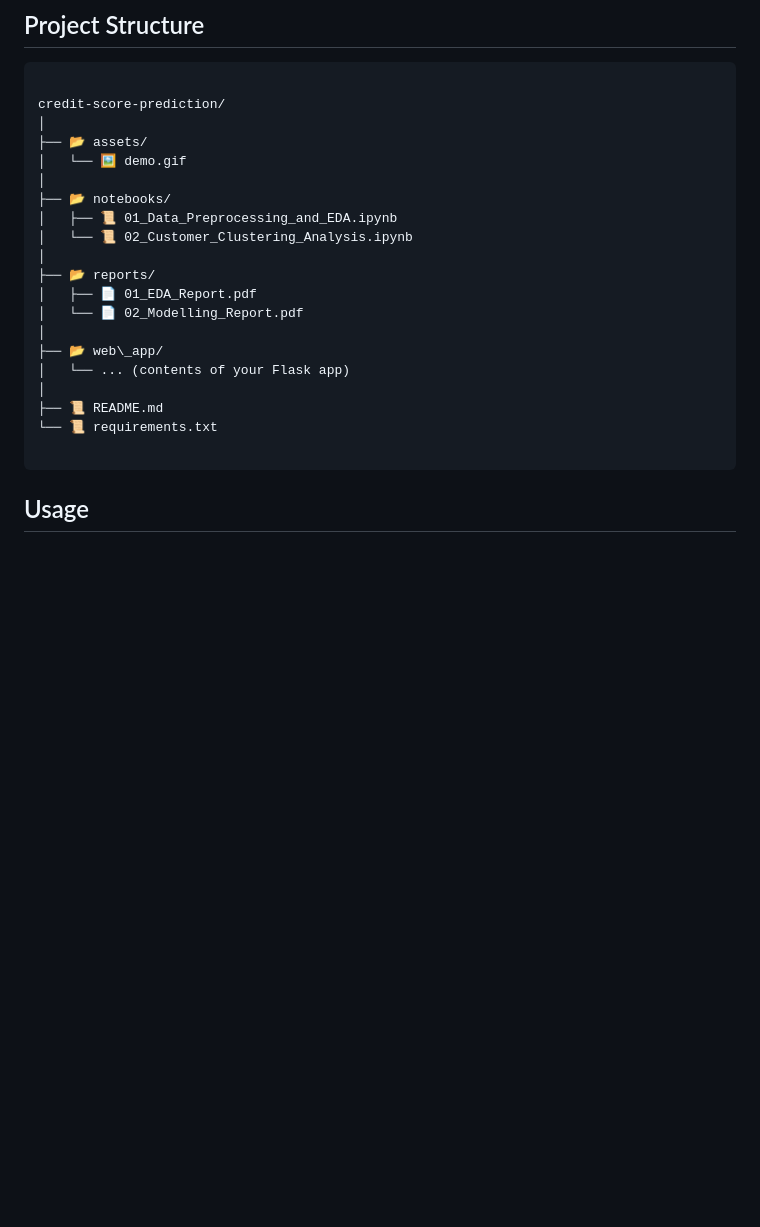
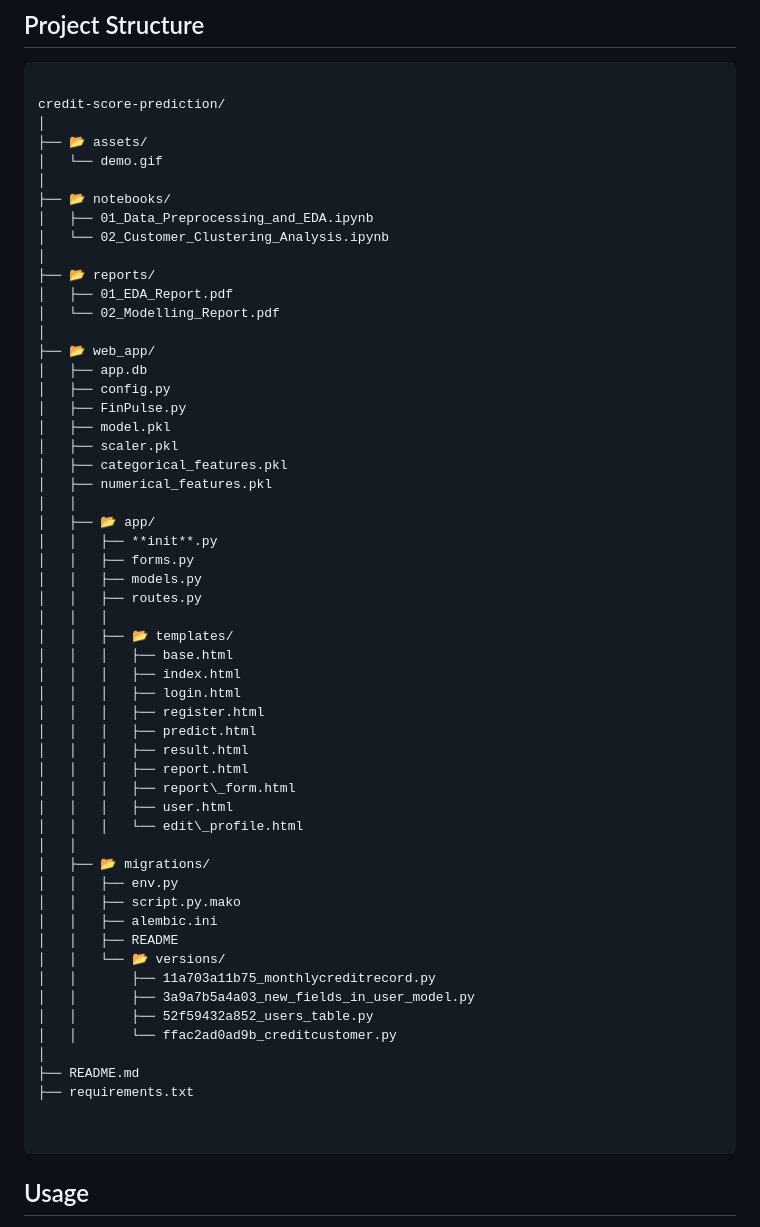
Before and after one commit to luxan-shanmugalingam/credit-score-prediction, a Markdown page: README.md, the part around the change. Drawn GitHub-style; blank space fills up the shorter version.

Commit message:
Update README.md
Folder structure update

`````diff
--- a/README.md
+++ b/README.md
@@ -24,21 +24,57 @@ This project is an end-to-end analysis and prediction of credit scores, classifi
 credit-score-prediction/
 │
 ├── 📂 assets/
-│   └── 🖼️ demo.gif
+│   └── demo.gif
 │
 ├── 📂 notebooks/
-│   ├── 📜 01_Data_Preprocessing_and_EDA.ipynb
-│   └── 📜 02_Customer_Clustering_Analysis.ipynb
+│   ├── 01_Data_Preprocessing_and_EDA.ipynb
+│   └── 02_Customer_Clustering_Analysis.ipynb
 │
 ├── 📂 reports/
-│   ├── 📄 01_EDA_Report.pdf
-│   └── 📄 02_Modelling_Report.pdf
+│   ├── 01_EDA_Report.pdf
+│   └── 02_Modelling_Report.pdf
 │
-├── 📂 web\_app/
-│   └── ... (contents of your Flask app)
+├── 📂 web_app/
+│   ├── app.db
+│   ├── config.py
+│   ├── FinPulse.py
+│   ├── model.pkl
+│   ├── scaler.pkl
+│   ├── categorical_features.pkl
+│   ├── numerical_features.pkl
+│   │
+│   ├── 📂 app/
+│   │   ├── **init**.py
+│   │   ├── forms.py
+│   │   ├── models.py
+│   │   ├── routes.py
+│   │   │
+│   │   ├── 📂 templates/
+│   │   │   ├── base.html
+│   │   │   ├── index.html
+│   │   │   ├── login.html
+│   │   │   ├── register.html
+│   │   │   ├── predict.html
+│   │   │   ├── result.html
+│   │   │   ├── report.html
+│   │   │   ├── report\_form.html
+│   │   │   ├── user.html
+│   │   │   └── edit\_profile.html
+│   │
+│   ├── 📂 migrations/
+│   │   ├── env.py
+│   │   ├── script.py.mako
+│   │   ├── alembic.ini
+│   │   ├── README
+│   │   └── 📂 versions/
+│   │       ├── 11a703a11b75_monthlycreditrecord.py
+│   │       ├── 3a9a7b5a4a03_new_fields_in_user_model.py
+│   │       ├── 52f59432a852_users_table.py
+│   │       └── ffac2ad0ad9b_creditcustomer.py
 │
-├── 📜 README.md
-└── 📜 requirements.txt
+├── README.md
+├── requirements.txt
+
 
 ````
 
`````
